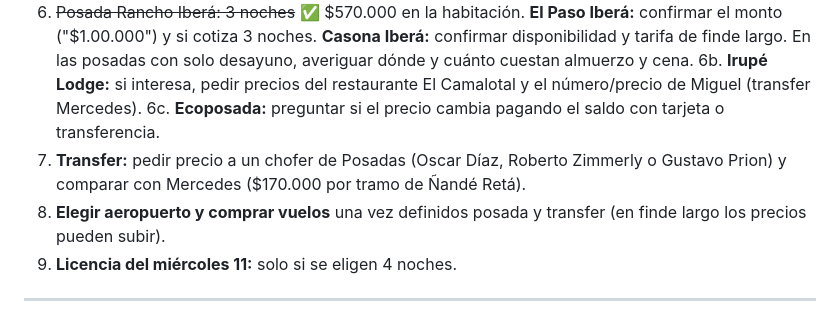
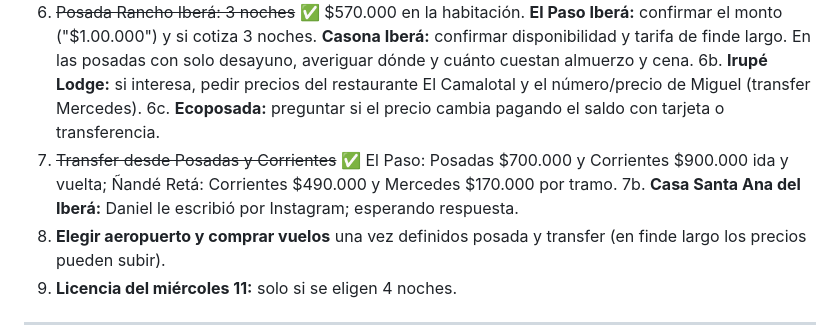
Before and after one commit to danielalejandroordoqui-bot/ibera-2026, a Markdown page: investigacion.md, the part around the change. Rendered like a GitHub page.

Commit message:
Pendientes actualizados
Co-Authored-By: Claude Opus 5.5 <noreply@anthropic.com>

```diff
--- a/investigacion.md
+++ b/investigacion.md
@@ -536,7 +536,8 @@ Contenido con canje de Ecoposada, útil como ejemplo de un finde en Pellegrini (
 6. ~~Posada Rancho Iberá: 3 noches~~ ✅ $570.000 en la habitación. **El Paso Iberá:** confirmar el monto ("$1.00.000") y si cotiza 3 noches. **Casona Iberá:** confirmar disponibilidad y tarifa de finde largo. En las posadas con solo desayuno, averiguar dónde y cuánto cuestan almuerzo y cena.
 6b. **Irupé Lodge:** si interesa, pedir precios del restaurante El Camalotal y el número/precio de Miguel (transfer Mercedes).
 6c. **Ecoposada:** preguntar si el precio cambia pagando el saldo con tarjeta o transferencia.
-7. **Transfer:** pedir precio a un chofer de Posadas (Oscar Díaz, Roberto Zimmerly o Gustavo Prion) y comparar con Mercedes ($170.000 por tramo de Ñandé Retá).
+7. ~~Transfer desde Posadas y Corrientes~~ ✅ El Paso: Posadas $700.000 y Corrientes $900.000 ida y vuelta; Ñandé Retá: Corrientes $490.000 y Mercedes $170.000 por tramo.
+7b. **Casa Santa Ana del Iberá:** Daniel le escribió por Instagram; esperando respuesta.
 8. **Elegir aeropuerto y comprar vuelos** una vez definidos posada y transfer (en finde largo los precios pueden subir).
 9. **Licencia del miércoles 11:** solo si se eligen 4 noches.
 
```
